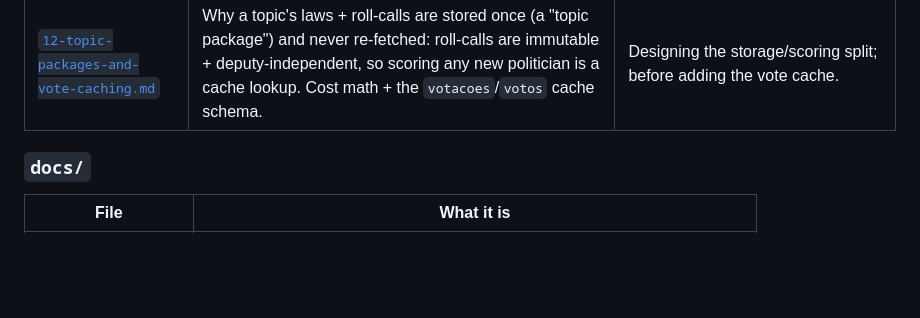
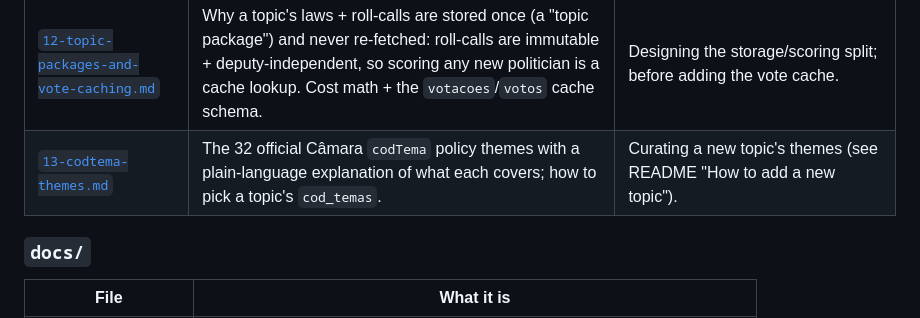
Before and after one commit to Transparencia-Politica/candidatos, a Markdown page: INDEX.md, the part around the change. GitHub-like rendering; blank space fills up the shorter version.

```diff
--- a/INDEX.md
+++ b/INDEX.md
@@ -43,6 +43,7 @@ frontend.
 | [`10-blocked-bill-discovery.md`](research/10-blocked-bill-discovery.md) | The inverse of 09: surface the bills on a theme that *stalled* (never reached a roll-call), classify **why** (stuck/archived/awaiting-pauta/symbolic), rank by proximity to a vote, name who's blocking. Defines the four tabs + live/ETL split. API verified live. | Building the "blocked laws" feature; the stall-classification engine. |
 | [`11-integration-plan.md`](research/11-integration-plan.md) | How Tiago's DB backend works (schema + scoring + aggregation rollup) and how to port the prelim engine into it: the true 3-item delta (discovery, gov/opp alignment, mandate presence) mapped layer-by-layer (capture→aggregate→render). | Porting our features onto Tiago's base; before touching `score_candidate.py`/`db.py`. |
 | [`12-topic-packages-and-vote-caching.md`](research/12-topic-packages-and-vote-caching.md) | Why a topic's laws + roll-calls are stored once (a "topic package") and never re-fetched: roll-calls are immutable + deputy-independent, so scoring any new politician is a cache lookup. Cost math + the `votacoes`/`votos` cache schema. | Designing the storage/scoring split; before adding the vote cache. |
+| [`13-codtema-themes.md`](research/13-codtema-themes.md) | The 32 official Câmara `codTema` policy themes with a plain-language explanation of what each covers; how to pick a topic's `cod_temas`. | Curating a new topic's themes (see README "How to add a new topic"). |
 
 ### `docs/`
 
```
Also changed, not shown: README.md (+39 -0 lines), research/13-codtema-themes.md (added, +55 -0 lines).
